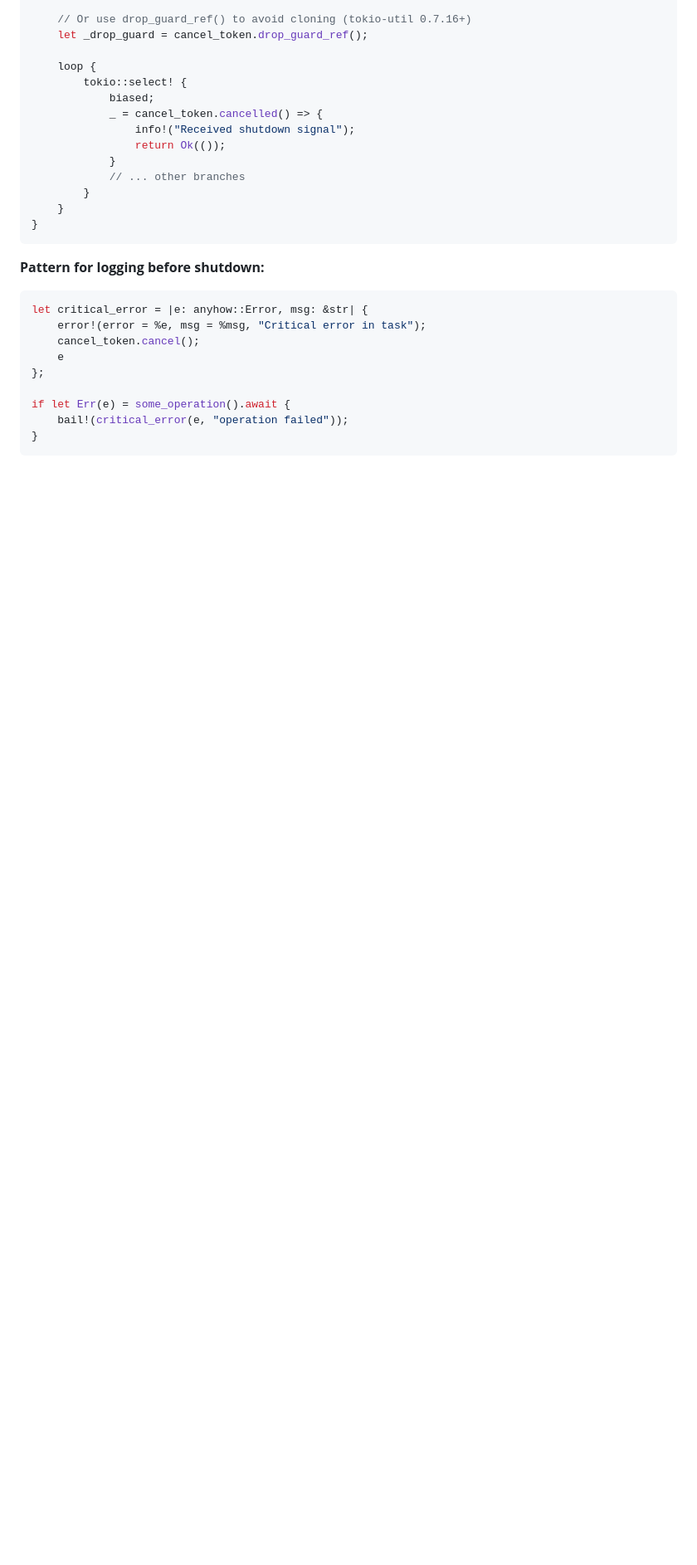
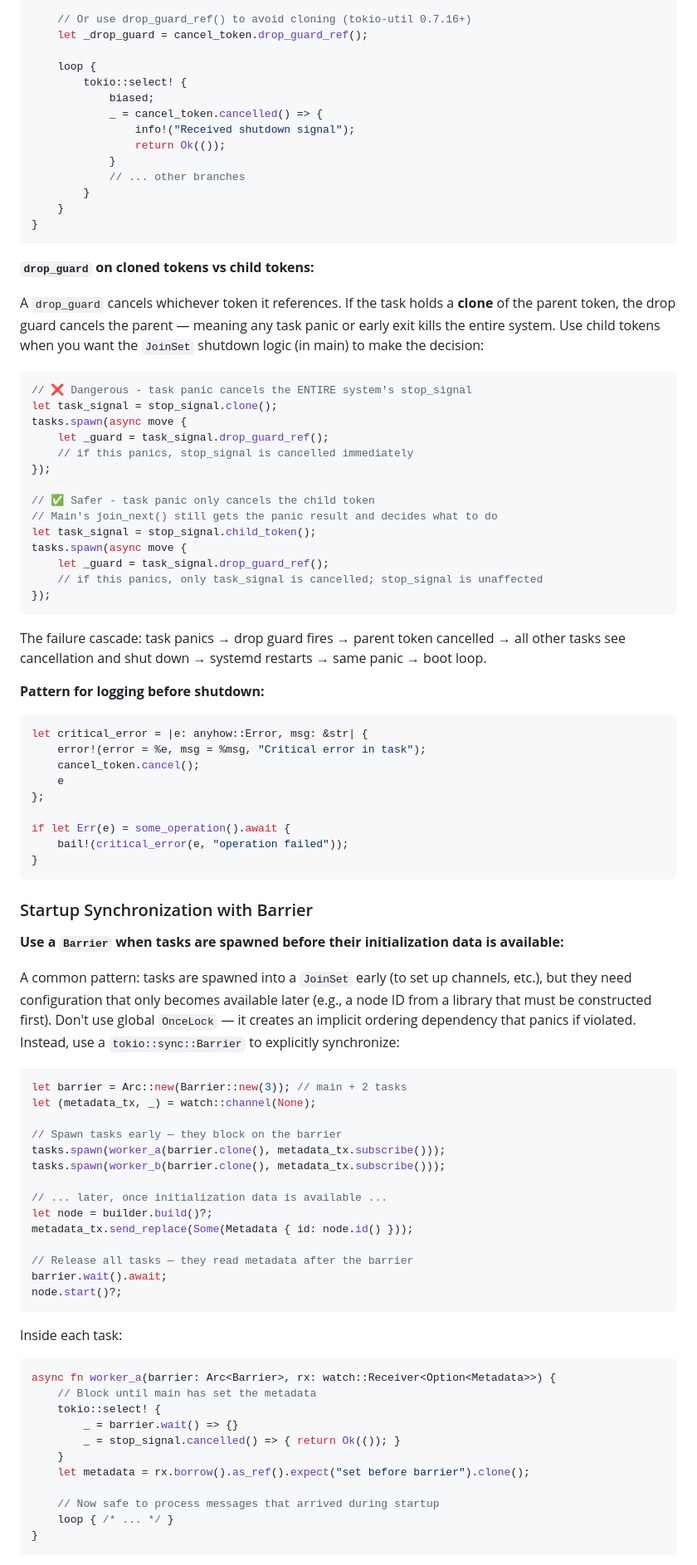
Before and after one commit to jharveyb/gossip_observer, a Markdown page: CLAUDE.md, the part around one of its changes. Shown at 83% size. Drawn GitHub-style; blank space fills up the shorter version.

Commit message:
misc: update examples for llm

````diff
--- a/CLAUDE.md
+++ b/CLAUDE.md
@@ -336,6 +337,29 @@ async fn critical_task(cancel_token: CancellationToken) -> anyhow::Result<()> {
 }
 ```
 
+**`drop_guard` on cloned tokens vs child tokens:**
+
+A `drop_guard` cancels whichever token it references. If the task holds a **clone** of the parent token, the drop guard cancels the parent — meaning any task panic or early exit kills the entire system. Use child tokens when you want the `JoinSet` shutdown logic (in main) to make the decision:
+
+```rust
+// ❌ Dangerous - task panic cancels the ENTIRE system's stop_signal
+let task_signal = stop_signal.clone();
+tasks.spawn(async move {
+    let _guard = task_signal.drop_guard_ref();
+    // if this panics, stop_signal is cancelled immediately
+});
+
+// ✅ Safer - task panic only cancels the child token
+// Main's join_next() still gets the panic result and decides what to do
+let task_signal = stop_signal.child_token();
+tasks.spawn(async move {
+    let _guard = task_signal.drop_guard_ref();
+    // if this panics, only task_signal is cancelled; stop_signal is unaffected
+});
+```
+
+The failure cascade: task panics → drop guard fires → parent token cancelled → all other tasks see cancellation and shut down → systemd restarts → same panic → boot loop.
+
 **Pattern for logging before shutdown:**
 
 ```rust
@@ -349,3 +373,43 @@ if let Err(e) = some_operation().await {
     bail!(critical_error(e, "operation failed"));
 }
 ```
+
+### Startup Synchronization with Barrier
+
+**Use a `Barrier` when tasks are spawned before their initialization data is available:**
+
+A common pattern: tasks are spawned into a `JoinSet` early (to set up channels, etc.), but they need configuration that only becomes available later (e.g., a node ID from a library that must be constructed first). Don't use global `OnceLock` — it creates an implicit ordering dependency that panics if violated. Instead, use a `tokio::sync::Barrier` to explicitly synchronize:
+
+```rust
+let barrier = Arc::new(Barrier::new(3)); // main + 2 tasks
+let (metadata_tx, _) = watch::channel(None);
+
+// Spawn tasks early — they block on the barrier
+tasks.spawn(worker_a(barrier.clone(), metadata_tx.subscribe()));
+tasks.spawn(worker_b(barrier.clone(), metadata_tx.subscribe()));
+
+// ... later, once initialization data is available ...
+let node = builder.build()?;
+metadata_tx.send_replace(Some(Metadata { id: node.id() }));
+
+// Release all tasks — they read metadata after the barrier
+barrier.wait().await;
+node.start()?;
+```
+
+Inside each task:
+
+```rust
+async fn worker_a(barrier: Arc<Barrier>, rx: watch::Receiver<Option<Metadata>>) {
+    // Block until main has set the metadata
+    tokio::select! {
+        _ = barrier.wait() => {}
+        _ = stop_signal.cancelled() => { return Ok(()); }
+    }
+    let metadata = rx.borrow().as_ref().expect("set before barrier").clone();
+
+    // Now safe to process messages that arrived during startup
+    loop { /* ... */ }
+}
+```
+
````
Also changed, not shown: other parts of CLAUDE.md (+13 -1 lines).
